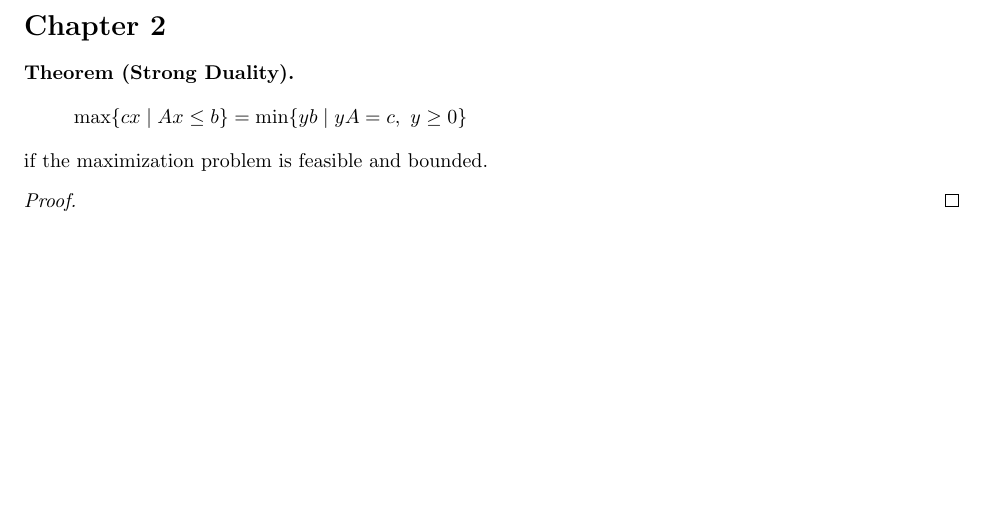
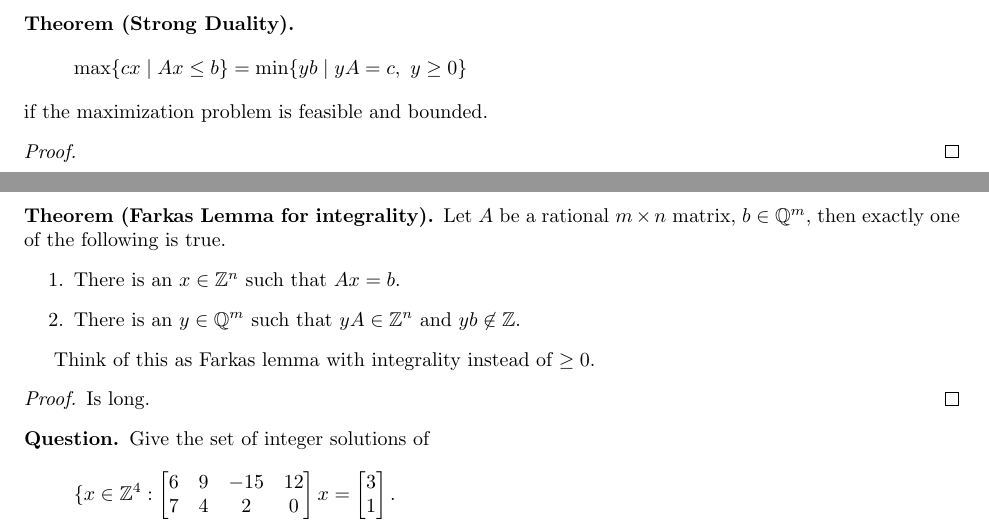
Before and after one commit to PHPirates/optimization-summary, a LaTeX problem sheet (src/optimization-summary.tex, which reads src/optimization.sty): part of page 4 of 6 before the commit and two parts of pages 4 and 7 of 7 after it, the two joined at a grey line, cut at the place of the change, the shorter picture padded with empty space. Compiled offline with pdfLaTeX.

```diff
--- a/src/optimization-summary.tex
+++ b/src/optimization-summary.tex
@@ -435,4 +435,24 @@
         Is difficult. % todo
     \end{proof}
 
+    \section{Chapter 5}
+    \begin{theorem}[Farkas Lemma for integrality]
+        Let $A$ be a rational $m \times n$ matrix, $b \in \rationals^m$, then exactly one of the following is true.
+        \begin{enumerate}
+            \item There is an $x \in \integers^n$ such that $Ax=b$.
+            \item There is an $y \in \rationals^m$ such that $yA \in \integers^n$ and $yb \not \in \integers$.
+        \end{enumerate}
+    \end{theorem}
+    Think of this as Farkas lemma with integrality instead of $\ge 0$.
+    \begin{proof}
+        Is long. % todo
+    \end{proof}
+
+    \begin{question}
+        Give the set of integer solutions of
+        \[
+            \{ x \in \integers^4 : \matrix{6 & 9 & - 15 & 12 \\ 7 & 4 & 2 & 0} x = \matrix{3 \\ 1}.
+        \]
+    \end{question}
+
 \end{document}
--- a/src/optimization.sty
+++ b/src/optimization.sty
@@ -19,7 +19,12 @@
 \newtheorem*{notation}{Notation}
 \newcommand{\indx}[1]{\index{#1}\textsl{#1}} % Do not use \sl
 
+% Number sets
+\newcommand{\naturals}{\mathbb{N}}
 \newcommand{\reals}{\mathbb{R}}
+\newcommand{\complex}{\mathbb{C}}
+\newcommand{\rationals}{\mathbb{Q}}
+\newcommand{\integers}{\mathbb{Z}}
 
 % To remove the section numbering
 \renewcommand\@seccntformat[1]{}
```
Also changed, not shown: 1 other file.
